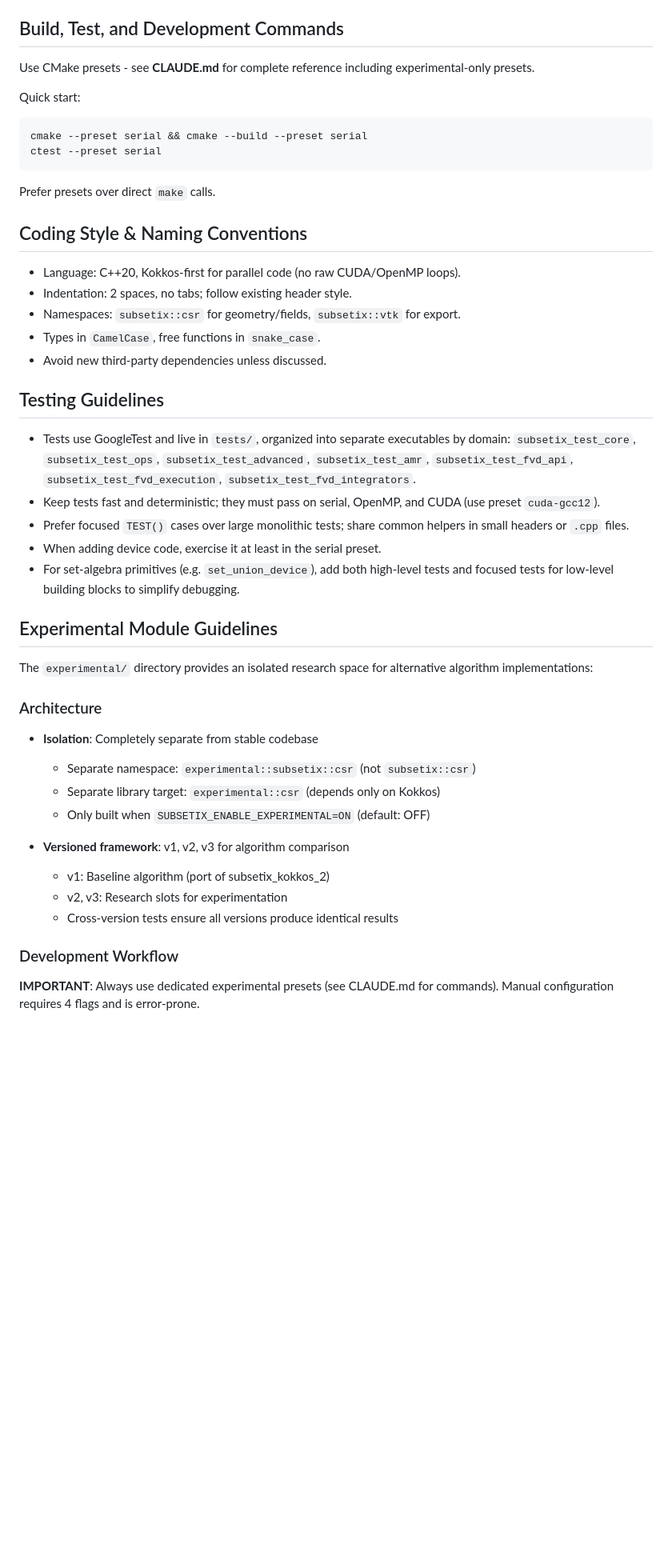
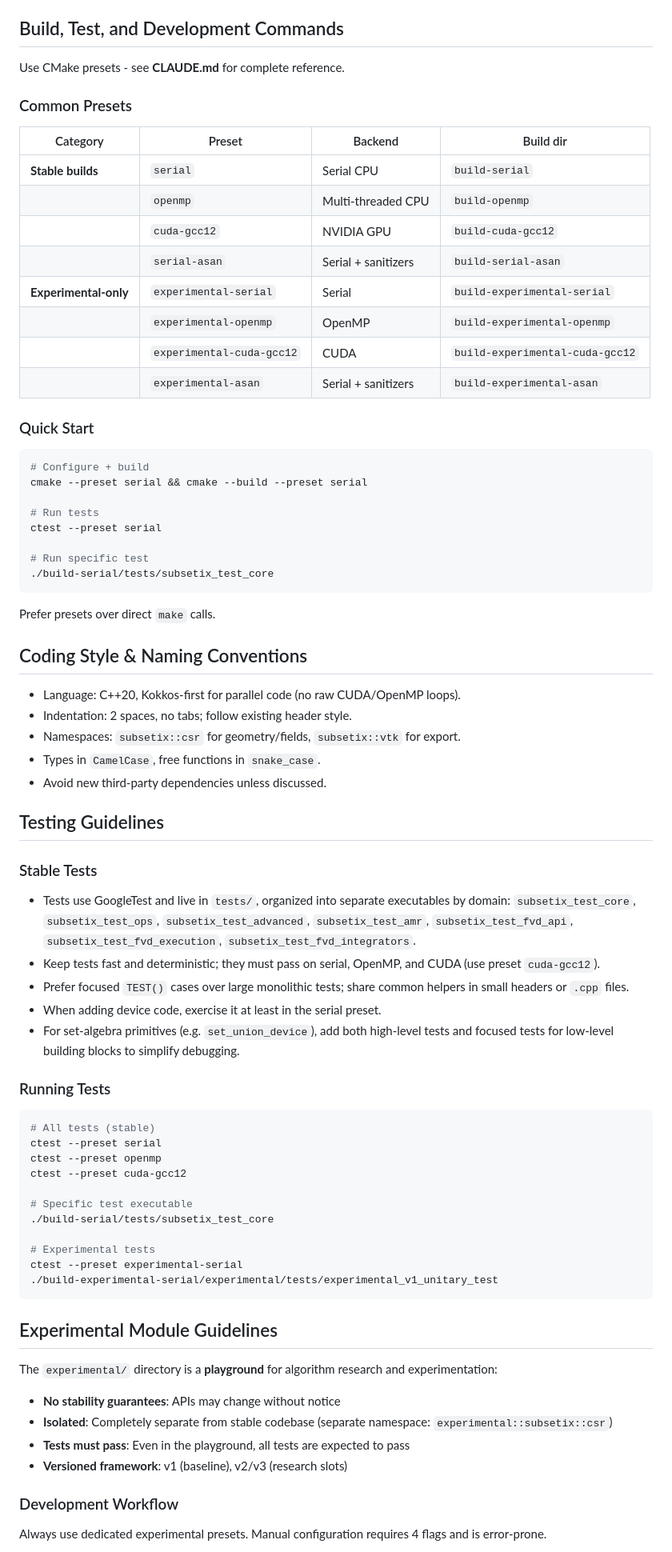
Before and after one commit to sbstndb/subsetix_kokkos, a Markdown page: AGENTS.md, the part around one of its changes. Shown at 80% size. GitHub-like rendering; blank space fills up the shorter version.

Commit message:
docs: enhance AGENTS.md with preset table and test commands
Based on user feedback, add more useful content while keeping it concise:

- Add preset reference table (stable + experimental builds)
- Add "Running Tests" section with ctest examples for stable and experimental
- Clarify experimental = playground (no stability guarantees)
- Add quick start examples for configure+build+test

Balances conciseness with usefulness - developers can find common
commands without reading CLAUDE.md, but full details remain there.

🤖 Generated with [Claude Code](https://claude.com/claude-code)

Co-Authored-By: Claude <noreply@anthropic.com>

````diff
--- a/AGENTS.md
+++ b/AGENTS.md
@@ -13,12 +13,32 @@
 
 ## Build, Test, and Development Commands
 
-Use CMake presets - see **CLAUDE.md** for complete reference including experimental-only presets.
+Use CMake presets - see **CLAUDE.md** for complete reference.
 
-Quick start:
+### Common Presets
+
+| Category | Preset | Backend | Build dir |
+|----------|--------|---------|-----------|
+| **Stable builds** | `serial` | Serial CPU | `build-serial` |
+| | `openmp` | Multi-threaded CPU | `build-openmp` |
+| | `cuda-gcc12` | NVIDIA GPU | `build-cuda-gcc12` |
+| | `serial-asan` | Serial + sanitizers | `build-serial-asan` |
+| **Experimental-only** | `experimental-serial` | Serial | `build-experimental-serial` |
+| | `experimental-openmp` | OpenMP | `build-experimental-openmp` |
+| | `experimental-cuda-gcc12` | CUDA | `build-experimental-cuda-gcc12` |
+| | `experimental-asan` | Serial + sanitizers | `build-experimental-asan` |
+
+### Quick Start
+
 ```bash
+# Configure + build
 cmake --preset serial && cmake --build --preset serial
+
+# Run tests
 ctest --preset serial
+
+# Run specific test
+./build-serial/tests/subsetix_test_core
 ```
 
 Prefer presets over direct `make` calls.
@@ -33,29 +53,40 @@ Prefer presets over direct `make` calls.
 
 ## Testing Guidelines
 
+### Stable Tests
+
 - Tests use GoogleTest and live in `tests/`, organized into separate executables by domain: `subsetix_test_core`, `subsetix_test_ops`, `subsetix_test_advanced`, `subsetix_test_amr`, `subsetix_test_fvd_api`, `subsetix_test_fvd_execution`, `subsetix_test_fvd_integrators`.
 - Keep tests fast and deterministic; they must pass on serial, OpenMP, and CUDA (use preset `cuda-gcc12`).
 - Prefer focused `TEST()` cases over large monolithic tests; share common helpers in small headers or `.cpp` files.
 - When adding device code, exercise it at least in the serial preset.
 - For set‑algebra primitives (e.g. `set_union_device`), add both high‑level tests and focused tests for low‑level building blocks to simplify debugging.
 
+### Running Tests
+
+```bash
+# All tests (stable)
+ctest --preset serial
+ctest --preset openmp
+ctest --preset cuda-gcc12
+
+# Specific test executable
+./build-serial/tests/subsetix_test_core
+
+# Experimental tests
+ctest --preset experimental-serial
+./build-experimental-serial/experimental/tests/experimental_v1_unitary_test
+```
+
 ## Experimental Module Guidelines
 
-The `experimental/` directory provides an isolated research space for alternative algorithm implementations:
+The `experimental/` directory is a **playground** for algorithm research and experimentation:
 
-### Architecture
-
-- **Isolation**: Completely separate from stable codebase
-  - Separate namespace: `experimental::subsetix::csr` (not `subsetix::csr`)
-  - Separate library target: `experimental::csr` (depends only on Kokkos)
-  - Only built when `SUBSETIX_ENABLE_EXPERIMENTAL=ON` (default: OFF)
-
-- **Versioned framework**: v1, v2, v3 for algorithm comparison
-  - v1: Baseline algorithm (port of subsetix_kokkos_2)
-  - v2, v3: Research slots for experimentation
-  - Cross-version tests ensure all versions produce identical results
+- **No stability guarantees**: APIs may change without notice
+- **Isolated**: Completely separate from stable codebase (separate namespace: `experimental::subsetix::csr`)
+- **Tests must pass**: Even in the playground, all tests are expected to pass
+- **Versioned framework**: v1 (baseline), v2/v3 (research slots)
 
 ### Development Workflow
 
-**IMPORTANT**: Always use dedicated experimental presets (see CLAUDE.md for commands). Manual configuration requires 4 flags and is error-prone.
+Always use dedicated experimental presets. Manual configuration requires 4 flags and is error-prone.
 
````
Also changed, not shown: other parts of AGENTS.md (+4 -1 lines).
